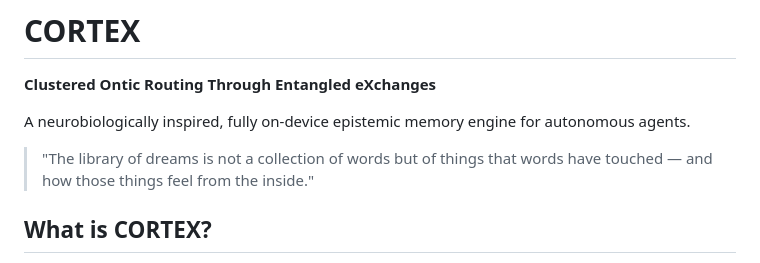
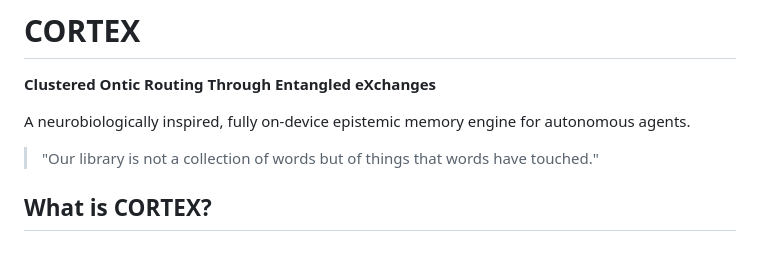
Before and after one commit to devlux76/cortex, a Markdown page: README.md, the part around the change. Drawn GitHub-style.

```diff
--- a/README.md
+++ b/README.md
@@ -4,7 +4,7 @@
 
 A neurobiologically inspired, fully on-device epistemic memory engine for autonomous agents.
 
-> "The library of dreams is not a collection of words but of things that words have touched — and how those things feel from the inside."
+> "Our library is not a collection of words but of things that words have touched."
 
 ## What is CORTEX?
 
```
